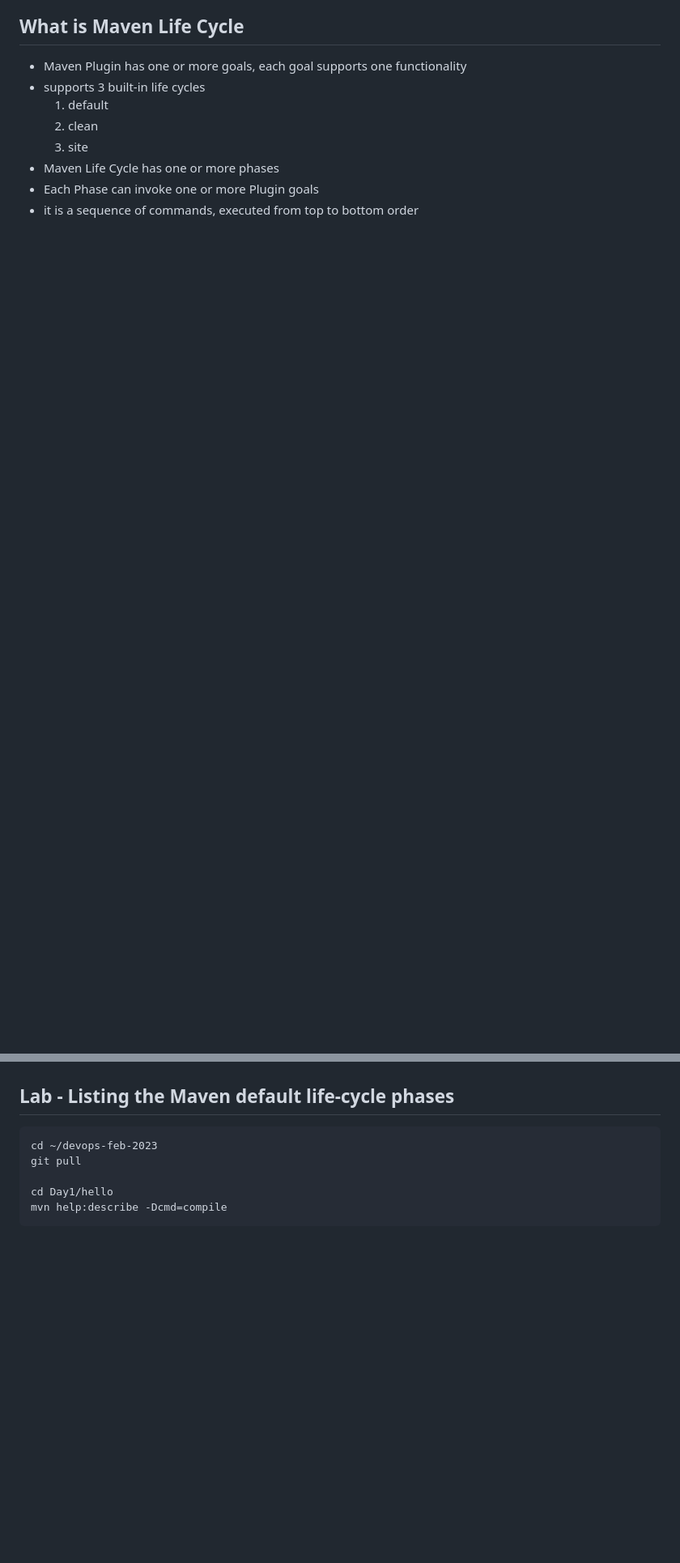
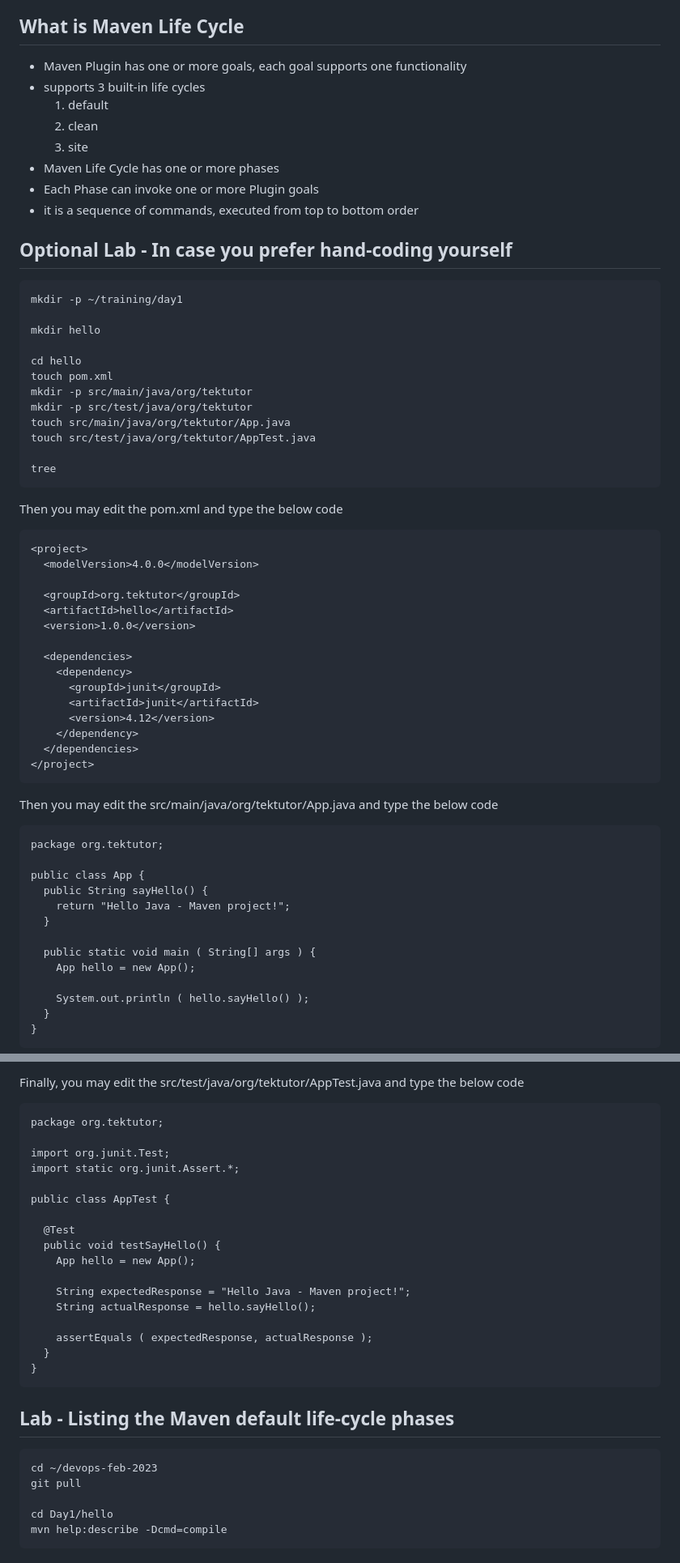
Before and after one commit to tektutor/devops-feb-2023, a Markdown page: Day1/README.md, 2 parts joined by grey strips. Shown: that part at 81% size. Rendered like a GitHub page; blank space fills up the shorter version.

````diff
--- a/Day1/README.md
+++ b/Day1/README.md
@@ -79,6 +79,80 @@ ls
 - Each Phase can invoke one or more Plugin goals
 - it is a sequence of commands, executed from top to bottom order
 
+## Optional Lab - In case you prefer hand-coding yourself
+```
+mkdir -p ~/training/day1
+
+mkdir hello
+
+cd hello
+touch pom.xml
+mkdir -p src/main/java/org/tektutor
+mkdir -p src/test/java/org/tektutor
+touch src/main/java/org/tektutor/App.java
+touch src/test/java/org/tektutor/AppTest.java
+
+tree
+```
+
+Then you may edit the pom.xml and type the below code
+```
+<project>
+  <modelVersion>4.0.0</modelVersion>
+
+  <groupId>org.tektutor</groupId>
+  <artifactId>hello</artifactId>
+  <version>1.0.0</version>
+
+  <dependencies>
+    <dependency>
+      <groupId>junit</groupId>
+      <artifactId>junit</artifactId>
+      <version>4.12</version>
+    </dependency>
+  </dependencies>
+</project>
+```
+
+Then you may edit the src/main/java/org/tektutor/App.java and type the below code
+
+```
+package org.tektutor;
+
+public class App {
+  public String sayHello() {
+    return "Hello Java - Maven project!";
+  }
+
+  public static void main ( String[] args ) {
+    App hello = new App();
+
+    System.out.println ( hello.sayHello() );
+  }
+}
+```
+
+Finally, you may edit the src/test/java/org/tektutor/AppTest.java and type the below code
+```
+package org.tektutor;
+
+import org.junit.Test;
+import static org.junit.Assert.*;
+
+public class AppTest {
+
+  @Test
+  public void testSayHello() {
+    App hello = new App();
+
+    String expectedResponse = "Hello Java - Maven project!";
+    String actualResponse = hello.sayHello();
+
+    assertEquals ( expectedResponse, actualResponse );
+  }
+}
+```
+
 
 ## Lab - Listing the Maven default life-cycle phases
 ```
````
